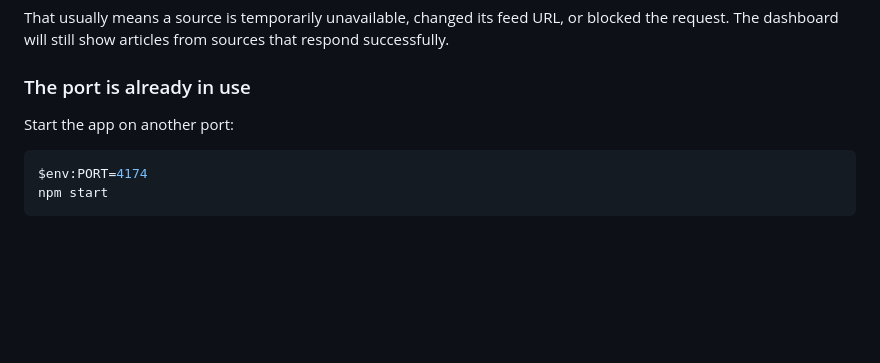
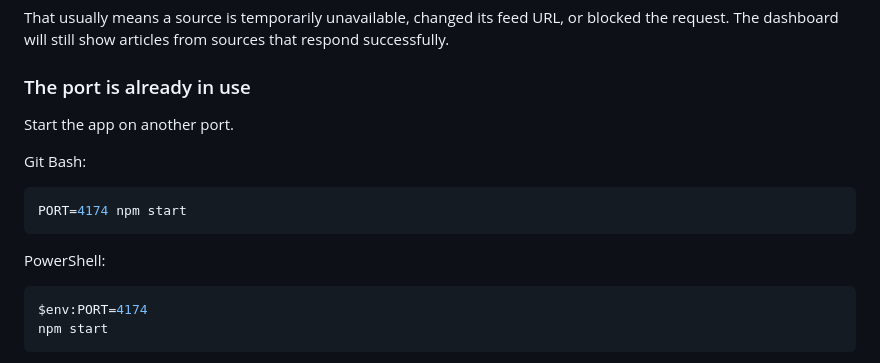
Before and after one commit to swidvey/ai_newsfeed, a Markdown page: README.md, the part around one of its changes. Rendered like a GitHub page; blank space fills up the shorter version.

````diff
--- a/README.md
+++ b/README.md
@@ -132,9 +186,17 @@ that respond successfully.
 
 ### The port is already in use
 
-Start the app on another port:
+Start the app on another port.
+
+Git Bash:
 
 ```bash
+PORT=4174 npm start
+```
+
+PowerShell:
+
+```powershell
 $env:PORT=4174
 npm start
 ```
````
Also changed, not shown: other parts of README.md (+55 -1 lines).
